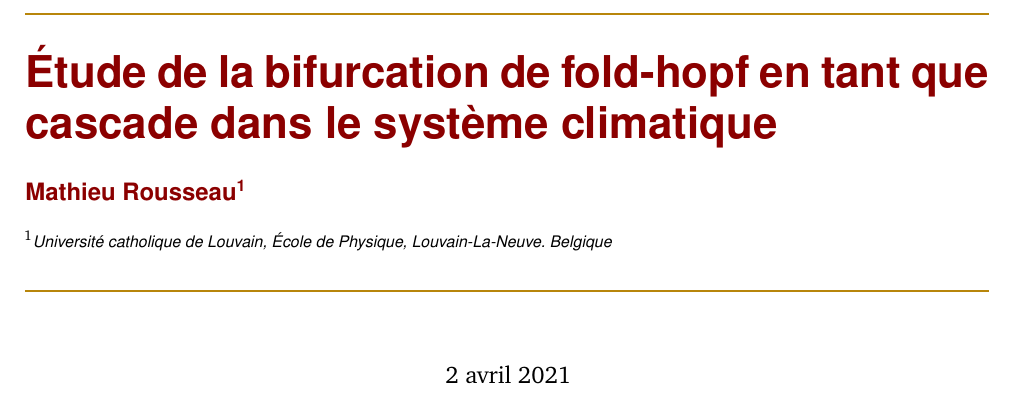
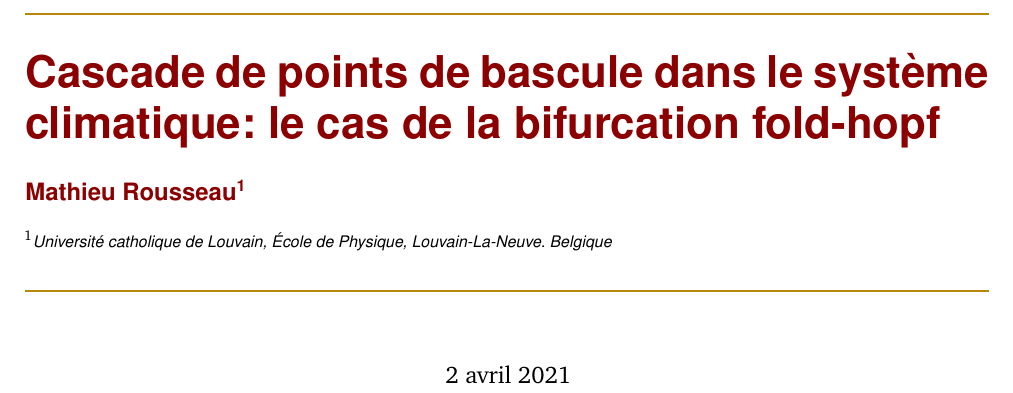
Before and after one commit to Mathieu-R/climate-tipping-points, a LaTeX document (article/article.tex): part of page 1 of 7, cut at the place of the change. Compiled offline with pdfLaTeX.

Commit message:
fix title

```diff
--- a/article/article.tex
+++ b/article/article.tex
@@ -3,7 +3,7 @@
 \input{header.tex}
 \input{preamble.tex}
 
-\title{Étude de la bifurcation de fold-hopf en tant que cascade dans le système climatique}
+\title{Cascade de points de bascule dans le système climatique: le cas de la bifurcation fold-hopf}
 \author{
   \authorstyle{Mathieu Rousseau\textsuperscript{1}}
   \newline\newline % space before institution
```
